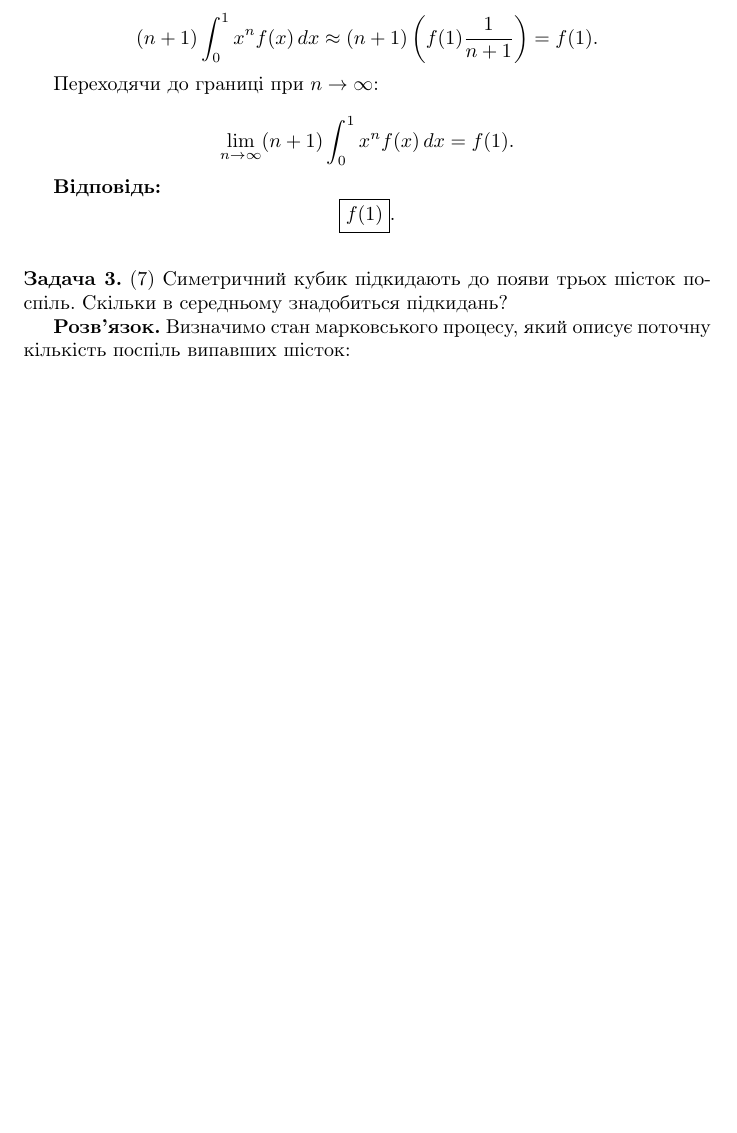
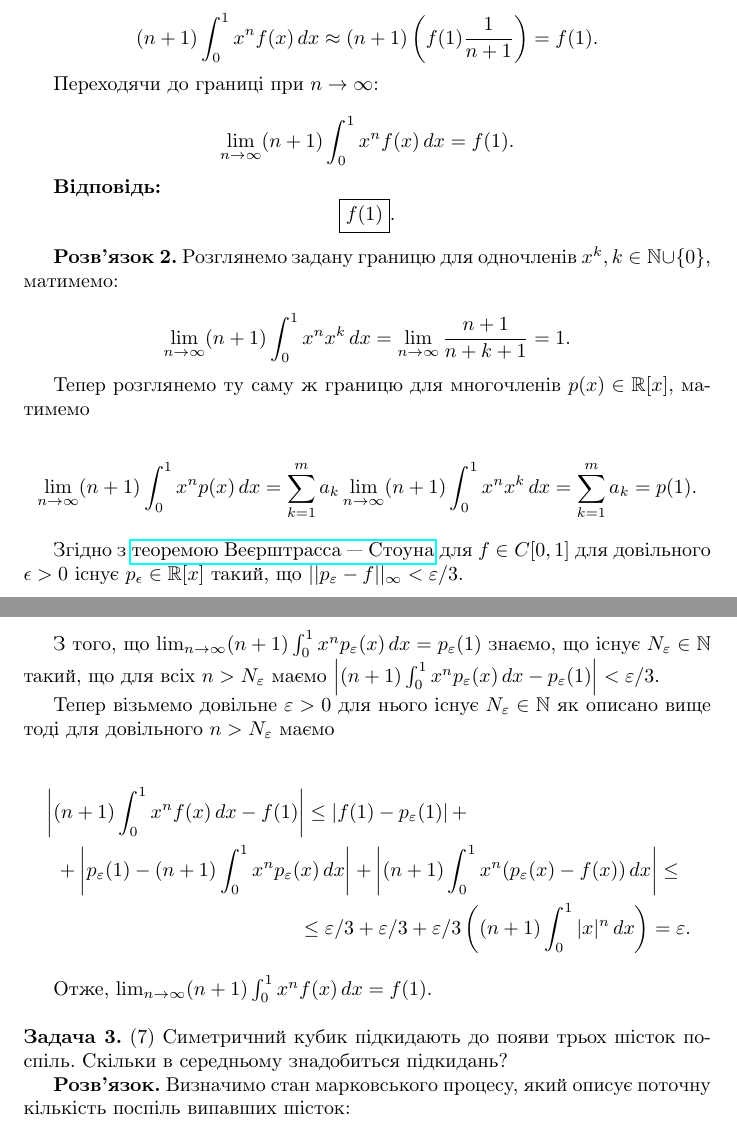
Before and after one commit to tkorsi/Mathbattle-KSE-winter-2024, a LaTeX document (main.tex): part of page 2 of 18 before the commit and two parts of pages 2 and 3 of 19 after it, the two joined at a grey line, cut so that both start at the same text, the shorter picture padded with empty space. Compiled offline with pdfLaTeX.

Commit message:
Update main.tex
Додав розв'язок 2-ї задачі використовуючи теорему Веєрштрасса — Стоуна

```diff
--- a/main.tex
+++ b/main.tex
@@ -2,6 +2,7 @@
 \usepackage[utf8]{inputenc}
 \usepackage[ukrainian]{babel}
 \usepackage{amsfonts,amsmath}
+\usepackage{hyperref}
 
 \begin{document}
 
@@ -78,6 +79,35 @@
 \[
 \boxed{f(1)}.
 \]
+
+
+\textbf{Розв’язок 2.} Розглянемо задану границю для одночленів $x^k, k \in \mathbb{N} \cup \{0\}$, матимемо:
+
+\[
+\lim_{n \to \infty} (n + 1) \int_{0}^{1} x^n x^k \, dx = \lim_{n \to \infty} \frac{n + 1}{n+k+1} = 1.
+\]
+
+Тепер розглянемо ту саму ж границю для многочленів $p(x) \in \mathbb{R}[x]$, матимемо
+
+\[
+\lim_{n \to \infty} (n + 1)  \int_{0}^{1} x^n p(x) \, dx = \sum_{k=1}^m a_k \lim_{n \to \infty}  (n + 1)   \int_{0}^{1} x^n x^k\, dx = \sum_{k=1}^m a_k = p(1).
+\]
+
+Згідно з  \href{https://uk.wikipedia.org/wiki/%D0%A2%D0%B5%D0%BE%D1%80%D0%B5%D0%BC%D0%B0_%D0%92%D0%B5%D1%94%D1%80%D1%88%D1%82%D1%80%D0%B0%D1%81%D1%81%D0%B0_%E2%80%94_%D0%A1%D1%82%D0%BE%D1%83%D0%BD%D0%B0#%D0%A2%D0%B5%D0%BE%D1%80%D0%B5%D0%BC%D0%B0_%D0%92%D0%B5%D1%94%D1%80%D1%88%D1%82%D1%80%D0%B0%D1%81%D1%81%D0%B0}{теоремою Веєрштрасса — Стоуна} для $f \in C[0, 1]$ для довільного $\epsilon>0$ існує $p_\epsilon \in \mathbb{R}[x]$ такий, що $||p_\varepsilon-f||_\infty < \varepsilon/3$.
+
+З того, що $\lim_{n \to \infty} (n + 1)  \int_{0}^{1} x^n p_\varepsilon(x) \, dx = p_\varepsilon(1)$ знаємо, що існує $N_\varepsilon \in \mathbb{N}$ такий, що для всіх $n>N_\varepsilon$ маємо $\left|(n + 1) \int_{0}^{1} x^n p_\varepsilon(x) \, dx - p_\varepsilon (1)\right| < \varepsilon/3$.
+
+Тепер візьмемо довільне $\varepsilon >0$ для нього існує $N_\varepsilon \in \mathbb{N}$ як описано вище тоді для довільного $n > N_\varepsilon$ маємо
+
+\begin{multline*}
+\left|(n + 1)  \int_{0}^{1} x^n f(x)\, dx - f(1)\right| \leq \left|f(1)-p_\varepsilon (1)\right| + \\ +\left|p_\varepsilon (1)  - (n + 1)  \int_{0}^{1} x^n p_\varepsilon (x)\, dx\right|
++ \left|(n + 1)  \int_{0}^{1} x^n (p_\varepsilon (x)-f(x))\, dx\right| \leq \\
+\leq \varepsilon/3 + \varepsilon/3 +\varepsilon/3 \left( (n + 1)  \int_{0}^{1} |x|^n\, dx \right) = \varepsilon.
+\end{multline*}
+
+Отже, $
+\lim_{n \to \infty} (n + 1) \int_{0}^{1} x^n f(x) \, dx = f(1).
+$
 
 \bigskip
 
```
Also changed, not shown: main.tex (2 more changed lines).
